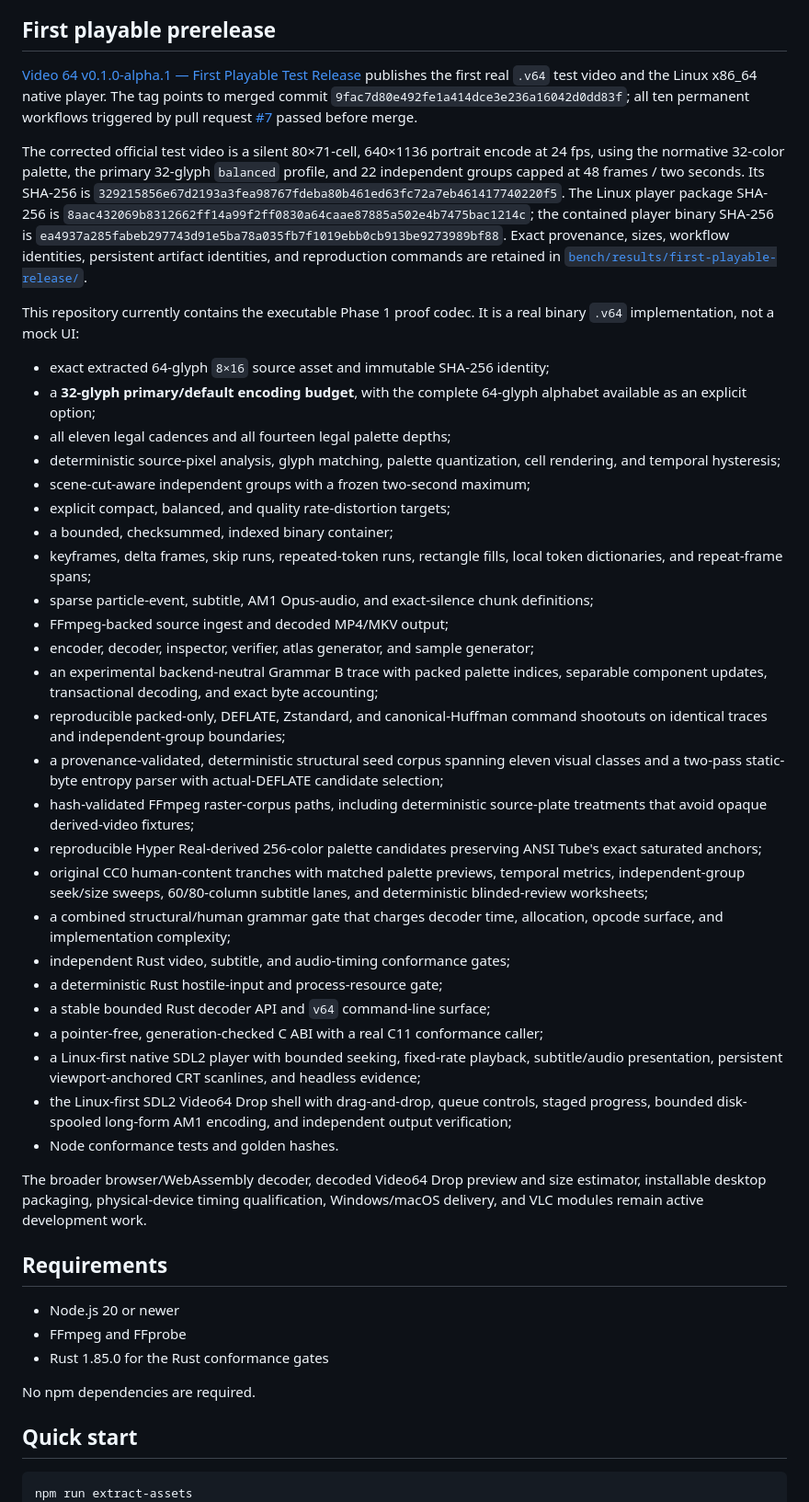
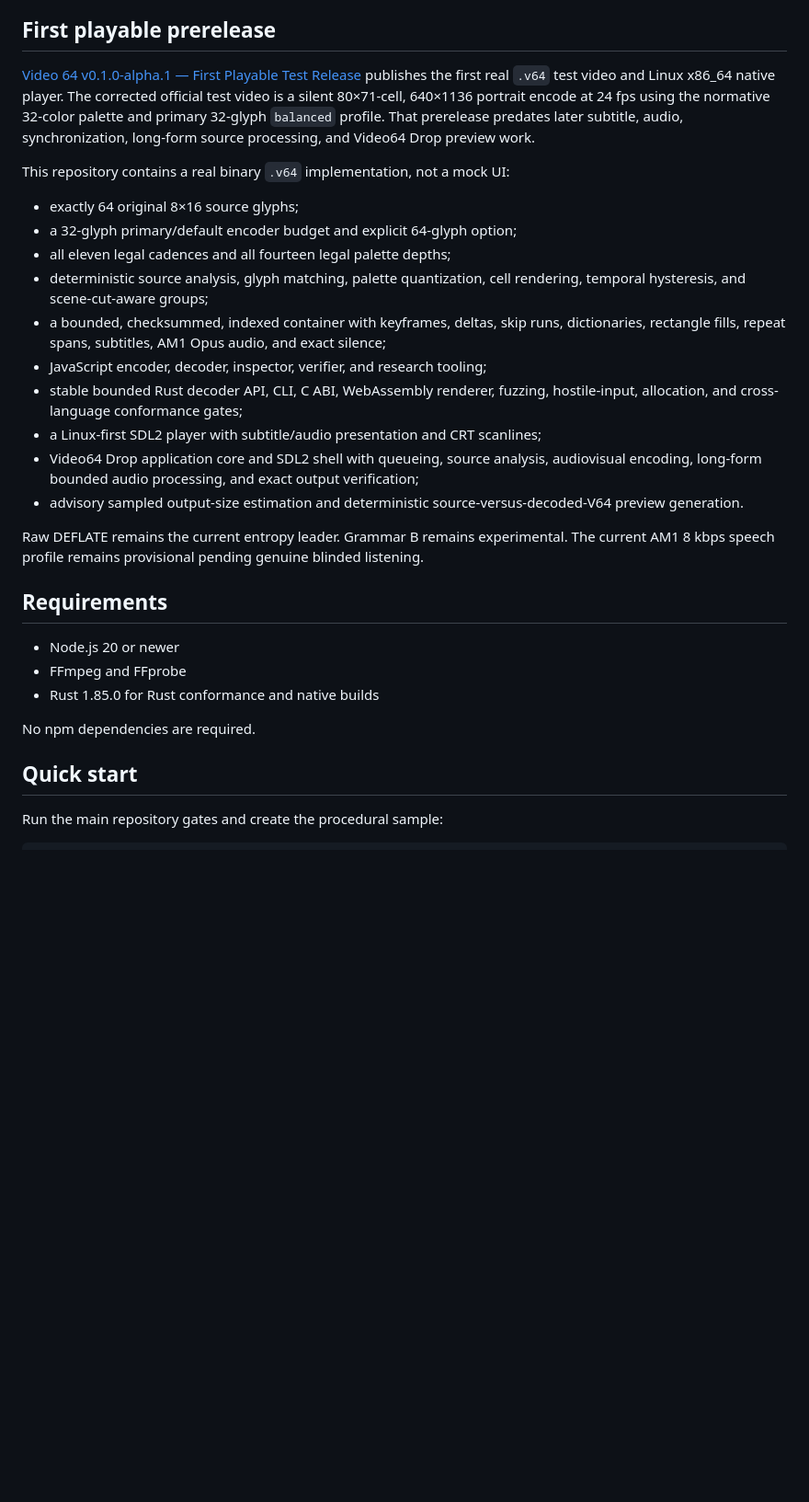
Before and after one commit to ShaelRiley/v64, a Markdown page: README.md, the part around one of its changes. Shown at 92% size. Drawn GitHub-style; blank space fills up the shorter version.

````diff
--- a/README.md
+++ b/README.md
@@ -13,87 +13,49 @@ bitstream notes; the linked document governs architectural intent.
 ## First playable prerelease
 
 [Video 64 v0.1.0-alpha.1 — First Playable Test Release](https://github.com/ShaelRiley/v64/releases/tag/v0.1.0-alpha.1)
-publishes the first real `.v64` test video and the Linux x86_64 native player.
-The tag points to merged commit
-`9fac7d80e492fe1a414dce3e236a16042d0dd83f`; all ten permanent workflows
-triggered by pull request [#7](https://github.com/ShaelRiley/v64/pull/7)
-passed before merge.
+publishes the first real `.v64` test video and Linux x86_64 native player. The
+corrected official test video is a silent 80×71-cell, 640×1136 portrait encode at
+24 fps using the normative 32-color palette and primary 32-glyph `balanced`
+profile. That prerelease predates later subtitle, audio, synchronization,
+long-form source processing, and Video64 Drop preview work.
 
-The corrected official test video is a silent 80×71-cell, 640×1136 portrait
-encode at 24 fps, using the normative 32-color palette, the primary 32-glyph
-`balanced` profile, and 22 independent groups capped at 48 frames / two
-seconds. Its SHA-256 is
-`329215856e67d2193a3fea98767fdeba80b461ed63fc72a7eb461417740220f5`.
-The Linux player package SHA-256 is
-`8aac432069b8312662ff14a99f2ff0830a64caae87885a502e4b7475bac1214c`;
-the contained player binary SHA-256 is
-`ea4937a285fabeb297743d91e5ba78a035fb7f1019ebb0cb913be9273989bf88`.
-Exact provenance, sizes, workflow identities, persistent artifact identities,
-and reproduction commands are retained in
-[`bench/results/first-playable-release/`](bench/results/first-playable-release/).
+This repository contains a real binary `.v64` implementation, not a mock UI:
 
-This repository currently contains the executable Phase 1 proof codec. It is a
-real binary `.v64` implementation, not a mock UI:
+- exactly 64 original 8×16 source glyphs;
+- a 32-glyph primary/default encoder budget and explicit 64-glyph option;
+- all eleven legal cadences and all fourteen legal palette depths;
+- deterministic source analysis, glyph matching, palette quantization,
+  cell rendering, temporal hysteresis, and scene-cut-aware groups;
+- a bounded, checksummed, indexed container with keyframes, deltas, skip runs,
+  dictionaries, rectangle fills, repeat spans, subtitles, AM1 Opus audio, and
+  exact silence;
+- JavaScript encoder, decoder, inspector, verifier, and research tooling;
+- stable bounded Rust decoder API, CLI, C ABI, WebAssembly renderer, fuzzing,
+  hostile-input, allocation, and cross-language conformance gates;
+- a Linux-first SDL2 player with subtitle/audio presentation and CRT scanlines;
+- Video64 Drop application core and SDL2 shell with queueing, source analysis,
+  audiovisual encoding, long-form bounded audio processing, and exact output
+  verification;
+- advisory sampled output-size estimation and deterministic
+  source-versus-decoded-V64 preview generation.
 
-- exact extracted 64-glyph `8×16` source asset and immutable SHA-256 identity;
-- a **32-glyph primary/default encoding budget**, with the complete 64-glyph
-  alphabet available as an explicit option;
-- all eleven legal cadences and all fourteen legal palette depths;
-- deterministic source-pixel analysis, glyph matching, palette quantization,
-  cell rendering, and temporal hysteresis;
-- scene-cut-aware independent groups with a frozen two-second maximum;
-- explicit compact, balanced, and quality rate-distortion targets;
-- a bounded, checksummed, indexed binary container;
-- keyframes, delta frames, skip runs, repeated-token runs, rectangle fills,
-  local token dictionaries, and repeat-frame spans;
-- sparse particle-event, subtitle, AM1 Opus-audio, and exact-silence chunk
-  definitions;
-- FFmpeg-backed source ingest and decoded MP4/MKV output;
-- encoder, decoder, inspector, verifier, atlas generator, and sample generator;
-- an experimental backend-neutral Grammar B trace with packed palette indices,
-  separable component updates, transactional decoding, and exact byte accounting;
-- reproducible packed-only, DEFLATE, Zstandard, and canonical-Huffman command
-  shootouts on identical traces and independent-group boundaries;
-- a provenance-validated, deterministic structural seed corpus spanning eleven
-  visual classes and a two-pass static-byte entropy parser with actual-DEFLATE
-  candidate selection;
-- hash-validated FFmpeg raster-corpus paths, including deterministic source-plate
-  treatments that avoid opaque derived-video fixtures;
-- reproducible Hyper Real-derived 256-color palette candidates preserving ANSI
-  Tube's exact saturated anchors;
-- original CC0 human-content tranches with matched palette previews, temporal
-  metrics, independent-group seek/size sweeps, 60/80-column subtitle lanes, and
-  deterministic blinded-review worksheets;
-- a combined structural/human grammar gate that charges decoder time,
-  allocation, opcode surface, and implementation complexity;
-- independent Rust video, subtitle, and audio-timing conformance gates;
-- a deterministic Rust hostile-input and process-resource gate;
-- a stable bounded Rust decoder API and `v64` command-line surface;
-- a pointer-free, generation-checked C ABI with a real C11 conformance caller;
-- a Linux-first native SDL2 player with bounded seeking, fixed-rate playback,
-  subtitle/audio presentation, persistent viewport-anchored CRT scanlines, and
-  headless evidence;
-- the Linux-first SDL2 Video64 Drop shell with drag-and-drop, queue controls,
-  staged progress, bounded disk-spooled long-form AM1 encoding, and independent
-  output verification;
-- Node conformance tests and golden hashes.
-
-The broader browser/WebAssembly decoder, decoded Video64 Drop preview and size
-estimator, installable desktop packaging, physical-device timing qualification,
-Windows/macOS delivery, and VLC modules remain active development work.
+Raw DEFLATE remains the current entropy leader. Grammar B remains experimental.
+The current AM1 8 kbps speech profile remains provisional pending genuine
+blinded listening.
 
 ## Requirements
 
 - Node.js 20 or newer
 - FFmpeg and FFprobe
-- Rust 1.85.0 for the Rust conformance gates
+- Rust 1.85.0 for Rust conformance and native builds
 
 No npm dependencies are required.
 
 ## Quick start
 
+Run the main repository gates and create the procedural sample:
+
 ```bash
-npm run extract-assets
 npm test
 npm run sample
 node prototype/js/cli.mjs inspect tests/golden/procedural.v64
````
Also changed, not shown: other parts of README.md (+55 -118 lines).
